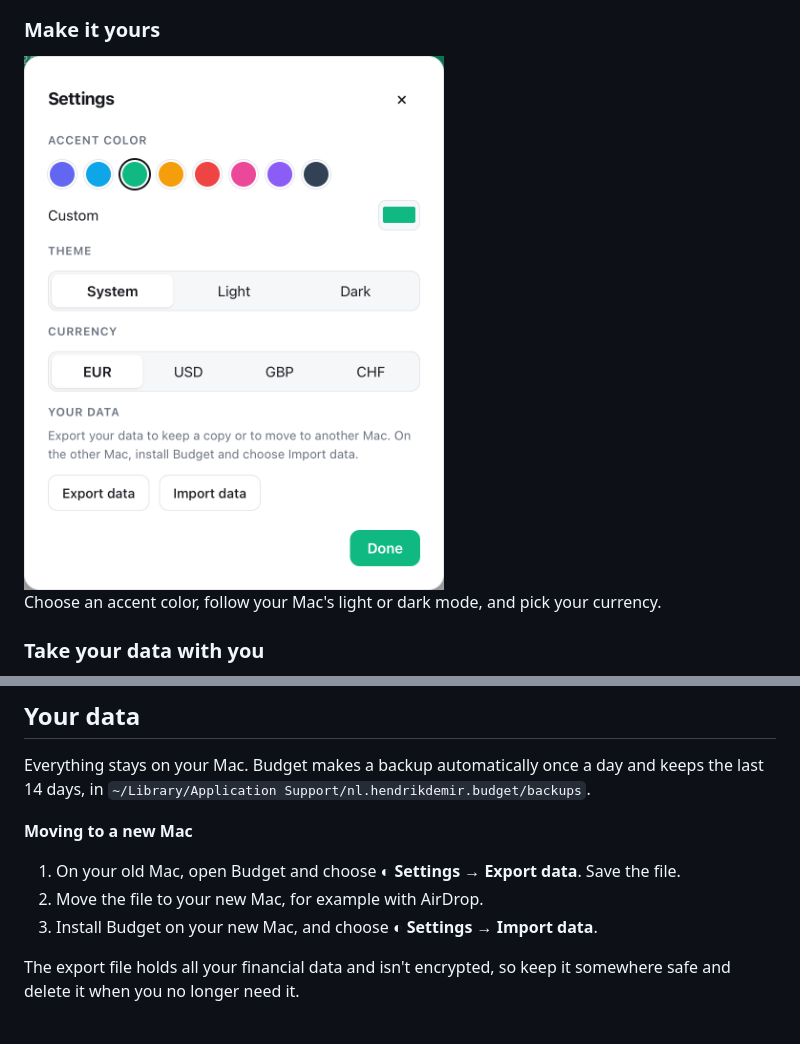
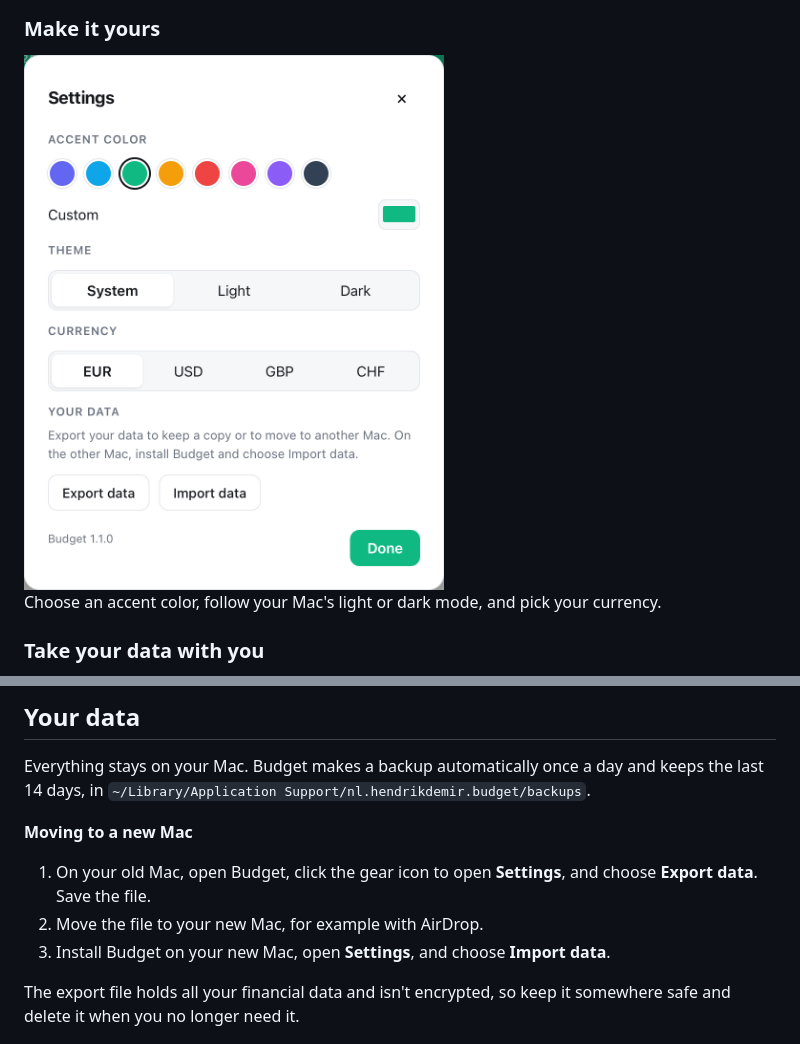
Before and after one commit to hendrikdemir/budget, a Markdown page: README.md, 2 parts joined by grey strips. GitHub-like rendering; pictures changed too: docs/screenshots/appearance.png.

Commit message:
Use a gear icon for Settings and show the app version there
The version now lives in one place, app/__init__.py, and is 1.1.0.

Co-Authored-By: Claude Opus 5.5 <noreply@anthropic.com>

```diff
--- a/README.md
+++ b/README.md
@@ -110,9 +110,9 @@ Everything stays on your Mac. Budget makes a backup automatically once a day and
 
 **Moving to a new Mac**
 
-1. On your old Mac, open Budget and choose ◐ **Settings → Export data**. Save the file.
+1. On your old Mac, open Budget, click the gear icon to open **Settings**, and choose **Export data**. Save the file.
 2. Move the file to your new Mac, for example with AirDrop.
-3. Install Budget on your new Mac, and choose ◐ **Settings → Import data**.
+3. Install Budget on your new Mac, open **Settings**, and choose **Import data**.
 
 The export file holds all your financial data and isn't encrypted, so keep it somewhere safe and delete it when you no longer need it.
 
```
Also changed, not shown: CLAUDE.md (+7 -1 lines), docs/screenshots/outlook.png, docs/screenshots/overview-dark.png, docs/screenshots/overview-light.png, 6 other files.
